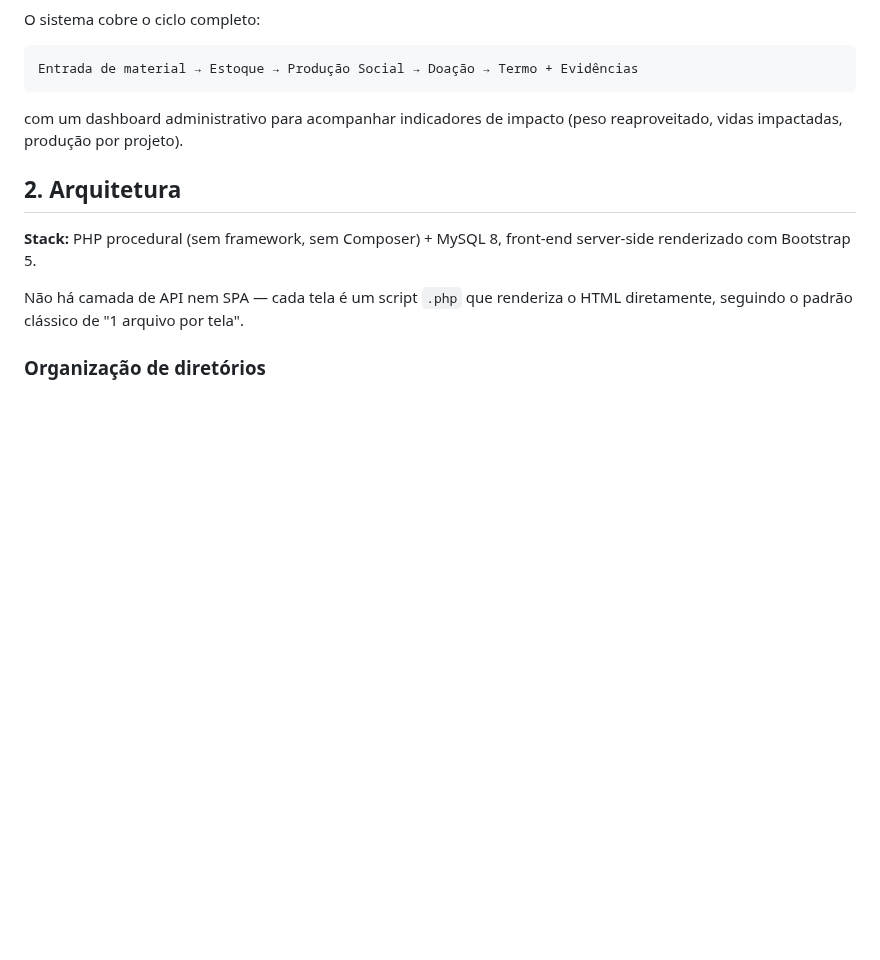
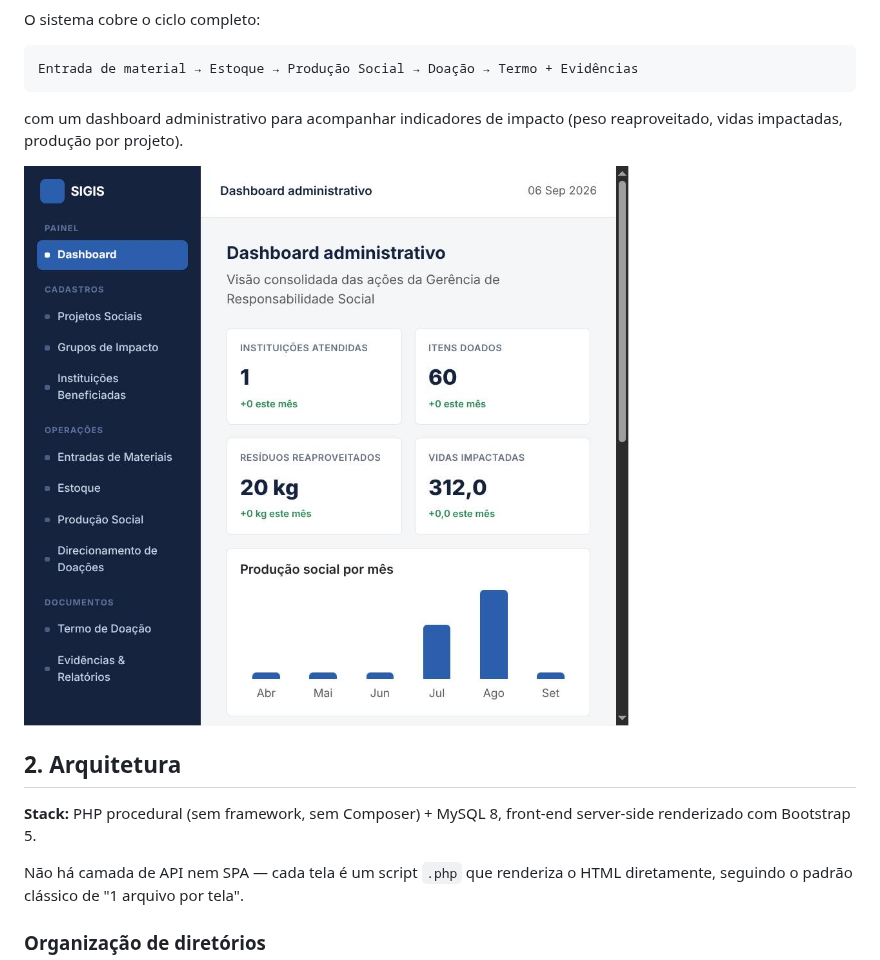
Before and after one commit to AnaPauladosReis/sigis-php, a Markdown page: docs/documentacao-tecnica.md, the part around the change. Rendered like a GitHub page; pictures changed too: docs/screenshots/dashboard.jpg (added); blank space fills up the shorter version.

Commit message:
Add dashboard screenshot to docs/
Captured from the running app and linked from the technical
documentation.

Co-Authored-By: Claude Sonnet 5 <noreply@anthropic.com>
Claude-Session: https://claude.ai/code/session_018TyPfL4m5Yh1FhwsJ9ARmr

````diff
--- a/docs/documentacao-tecnica.md
+++ b/docs/documentacao-tecnica.md
@@ -13,6 +13,8 @@ Entrada de material → Estoque → Produção Social → Doação → Termo + E
 ```
 
 com um dashboard administrativo para acompanhar indicadores de impacto (peso reaproveitado, vidas impactadas, produção por projeto).
+
+![Dashboard administrativo do SIGIS](screenshots/dashboard.jpg)
 
 ## 2. Arquitetura
 
````
